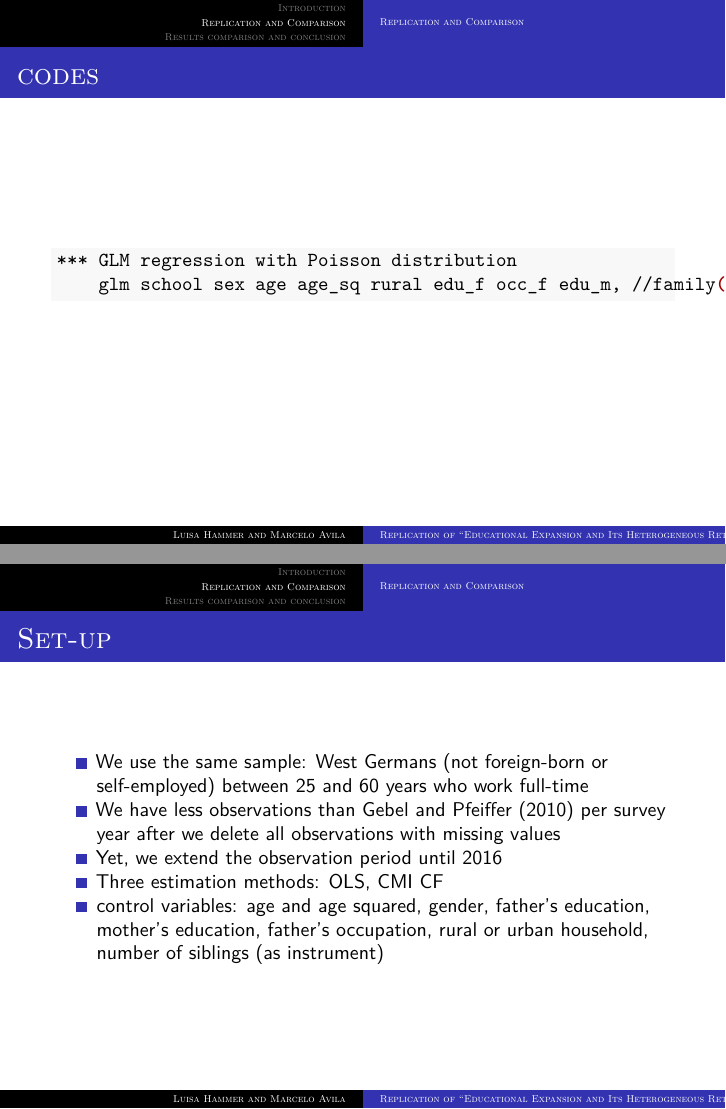
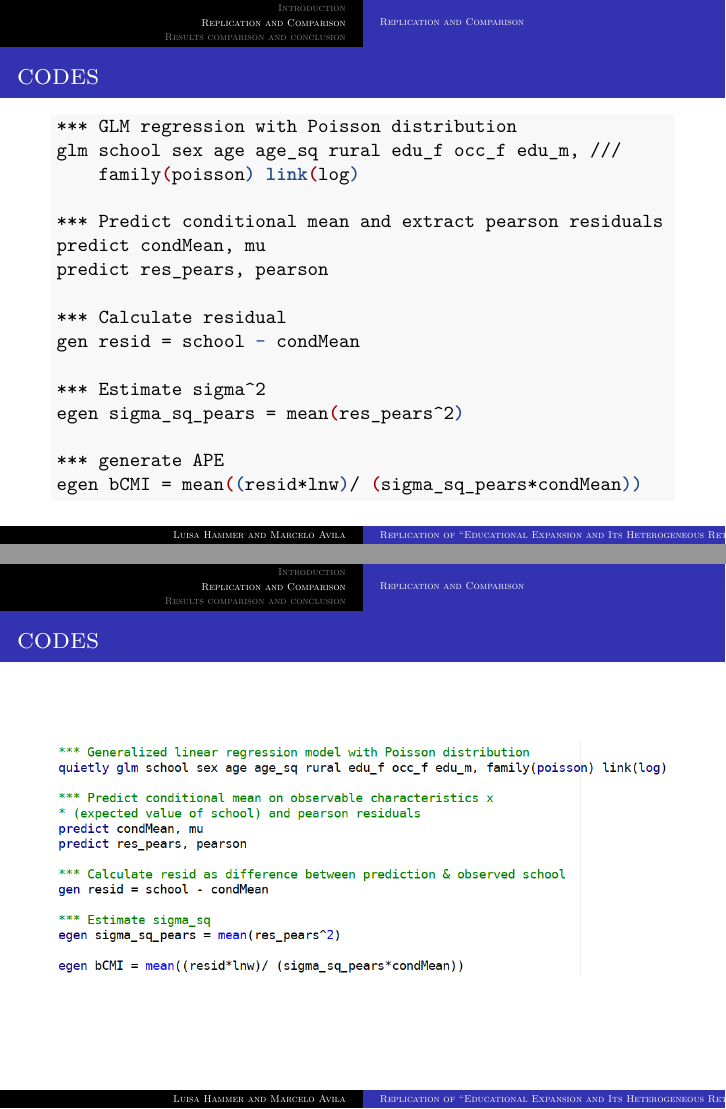
Before and after one commit to mr-avila/FiWi, an R Markdown document (replicationFiWiSlides.Rmd): pages 22 and 23 of 37 before the commit and pages 22 and 23 of 39 after it, joined at a grey line. Rendered offline with R 4.5, knitr and Pandoc, then LaTeX, with nearby package versions.

Commit message:
version 21.nov 15:52

````diff
--- a/replicationFiWiSlides.Rmd
+++ b/replicationFiWiSlides.Rmd
@@ -214,6 +214,24 @@ Interpretation of the coefficients of the control functions
 
 ### codes
 
+
 ```{bash eval=FALSE, echo=T,  size="small"}
 *** GLM regression with Poisson distribution
-	glm school sex age age_sq rural edu_f occ_f edu_m, //family(poisson) link(log)
+glm school sex age age_sq rural edu_f occ_f edu_m, ///
+    family(poisson) link(log)
+
+*** Predict conditional mean and extract pearson residuals
+predict condMean, mu
+predict res_pears, pearson
+
+*** Calculate residual
+gen resid = school - condMean
+
+*** Estimate sigma^2
+egen sigma_sq_pears = mean(res_pears^2)
+
+*** generate APE
+egen bCMI = mean((resid*lnw)/ (sigma_sq_pears*condMean))
+```
+
+### codes
````
Also changed, not shown: img/code_CMI01.png (added), replicationFiWiSlides.pdf, replicationFiWiSlides.tex, replicationFiWiSlides.Rmd (20 more changed lines).
